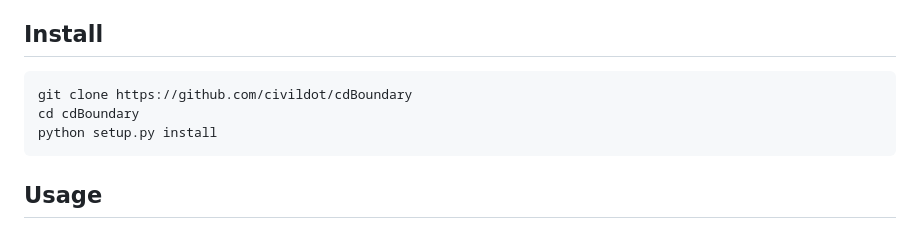
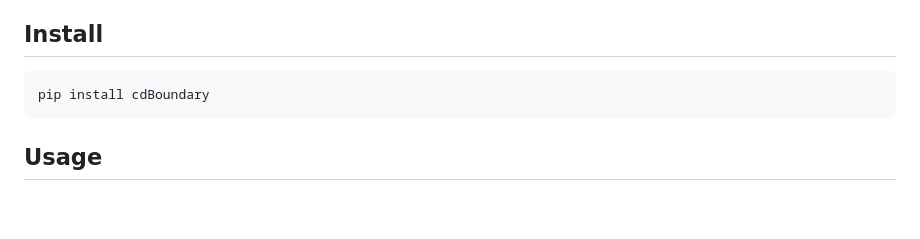
Before and after one commit to civildot/cdBoundary, a Markdown page: README.md, the part around the change. Drawn GitHub-style; blank space fills up the shorter version.

Commit message:
add pip install 2

````diff
--- a/README.md
+++ b/README.md
@@ -15,9 +15,7 @@ engineering applications.
 ## Install
 
 ``` sh
-git clone https://github.com/civildot/cdBoundary
-cd cdBoundary
-python setup.py install
+pip install cdBoundary
 ```
 
 ## Usage
````
